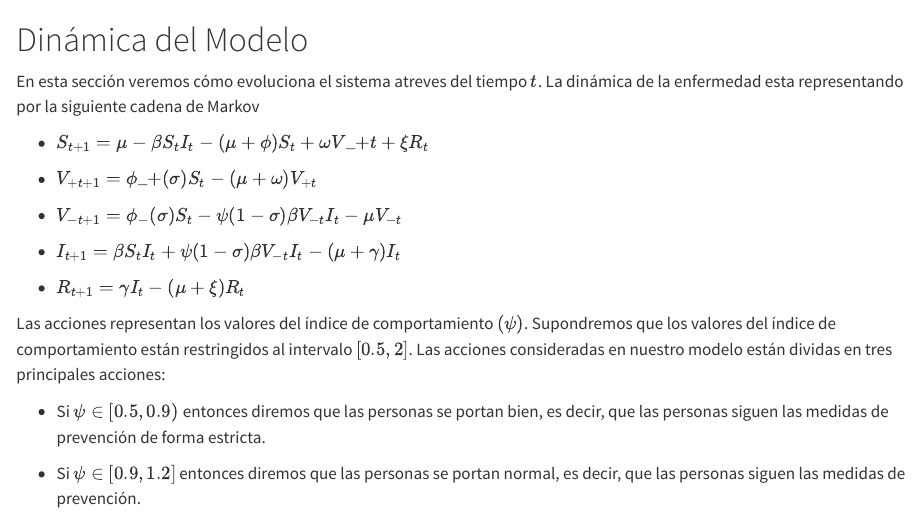
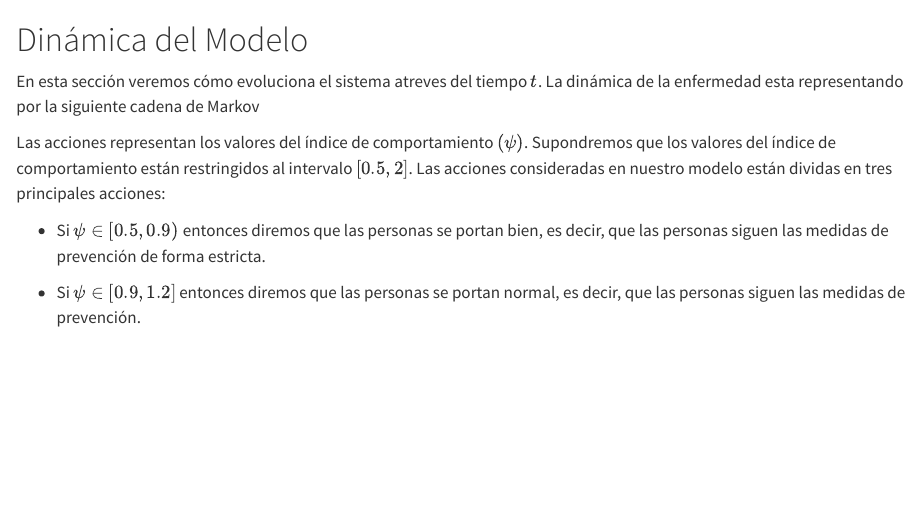
Before and after one commit to IrasemaPM/Proyecto_psi, a Quarto document (DinamicaModel.qmd): the page in a window 1100 px wide, from its top. Rendered offline with R 4.5, knitr and Pandoc in place of Quarto, with nearby package versions.

Commit message:
no se que pasa

```diff
--- a/DinamicaModel.qmd
+++ b/DinamicaModel.qmd
@@ -1,16 +1,6 @@
 # Dinámica del Modelo
 
 En esta sección veremos cómo evoluciona el sistema atreves del tiempo $t$. La dinámica de la enfermedad esta representando por la siguiente cadena de Markov
-
--   $S_{t+1}= \mu -\beta S_{t}I_{t}- (\mu + \phi)S_{t}+\omega V\_{+t}+\xi R_{t}$
-
--   $V_{+t+1}= \phi\_{+}(\sigma)S_{t}-(\mu+\omega) V_{+t}$
-
--   $V_{-t+1}=\phi_{-}(\sigma)S_{t}- \psi(1-\sigma) \beta V_{-t} I_{t}-\mu V_{-t}$
-
--   $I_{t+1}= \beta S_{t}I_{t}+\psi(1-\sigma) \beta V_{-t} I_{t} -(\mu+ \gamma)I_{t}$
-
--   $R_{t+1}=\gamma I_{t}-(\mu +\xi) R_{t}$
 
 Las acciones representan los valores del índice de comportamiento $(\psi)$. Supondremos que los valores del índice de comportamiento están restringidos al intervalo $[0.5,2]$. Las acciones consideradas en nuestro modelo están dividas en tres principales acciones:
 
```
Also changed, not shown: index.pdf, index.tex, 2 other files.
